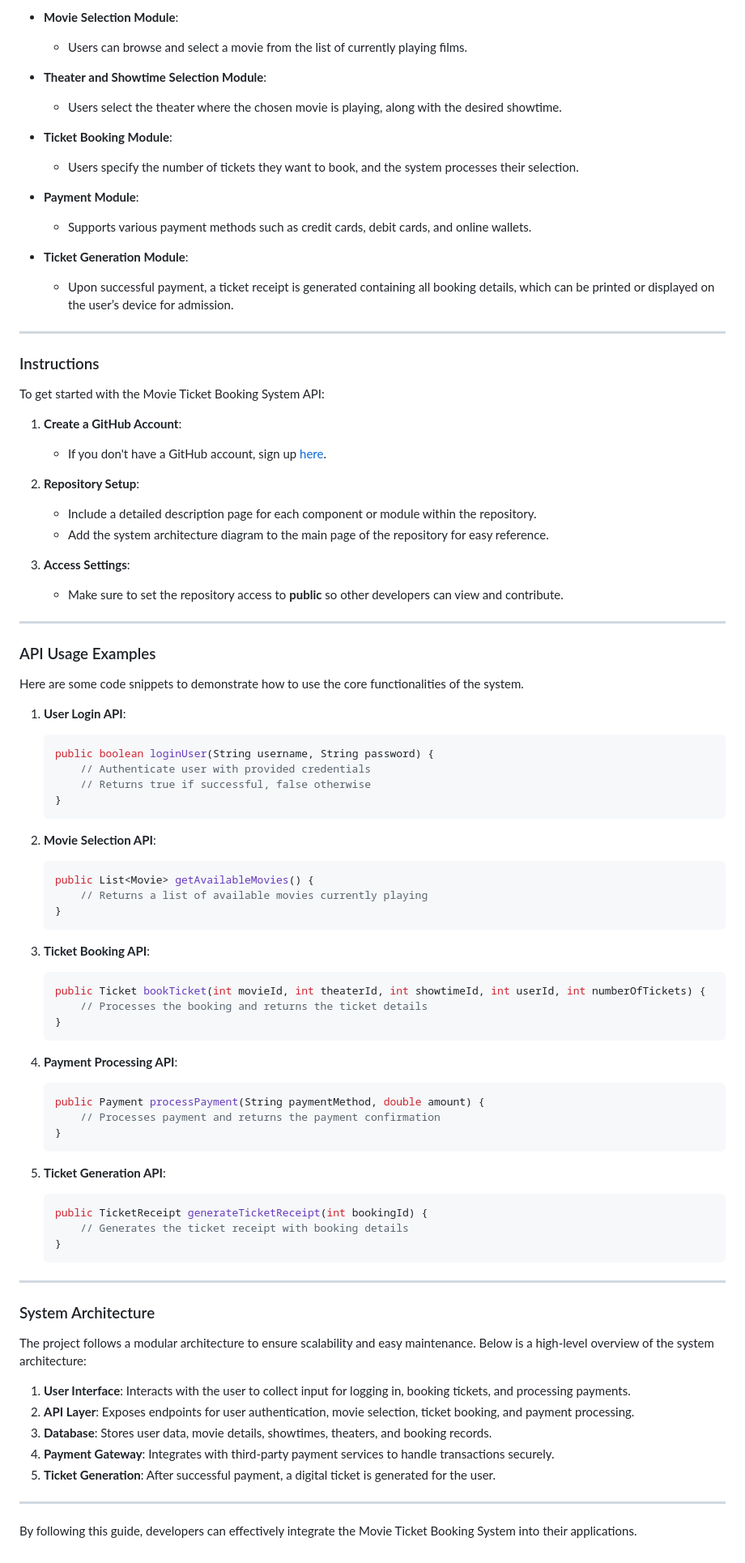
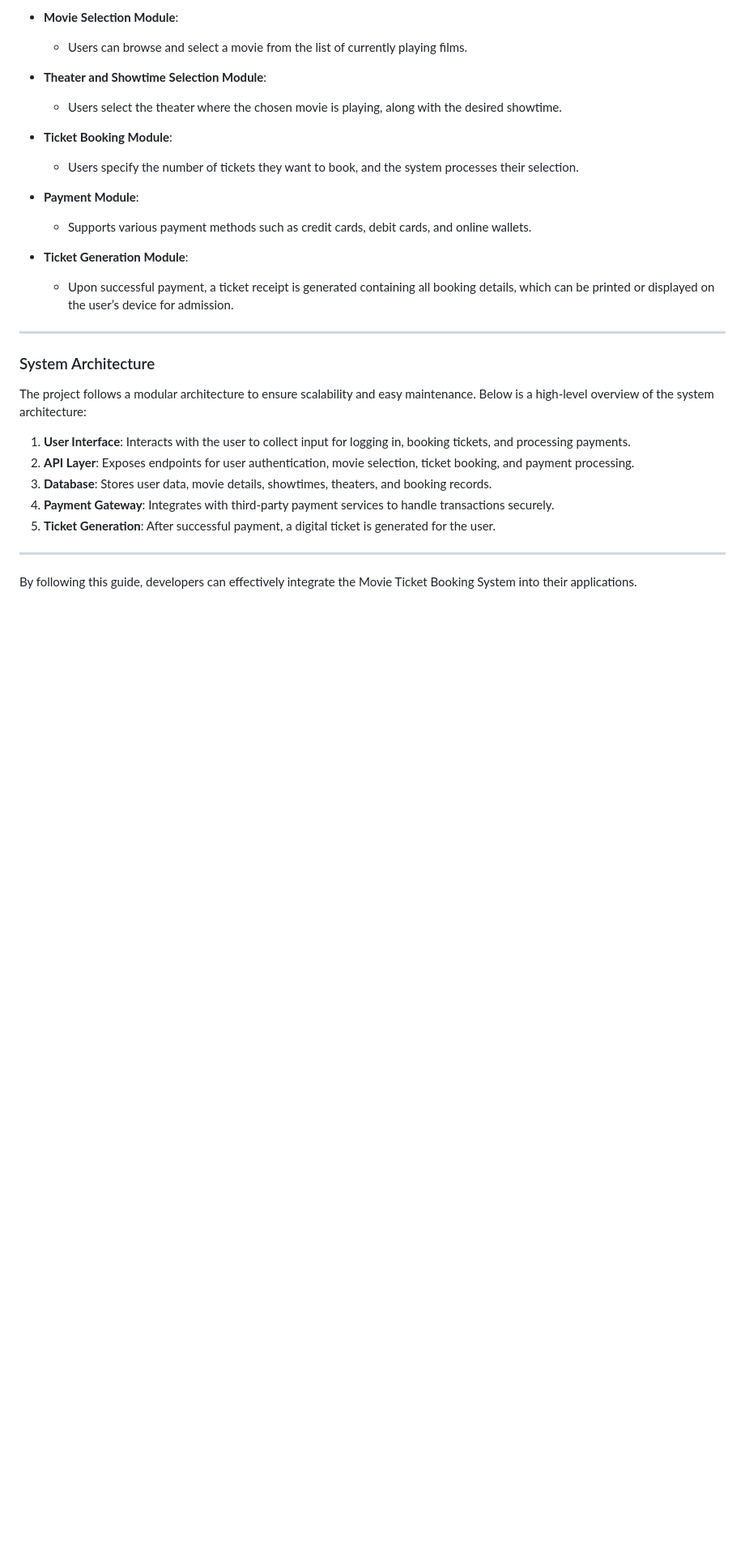
Before and after one commit to alhoss99/nabasport, a Markdown page: README.md, the part around the change. Shown: that part at 81% size. GitHub-like rendering; blank space fills up the shorter version.

````diff
--- a/README.md
+++ b/README.md
@@ -74,63 +74,6 @@ The API consists of several core components, each playing a vital role in the sy
 
 ---
 
-### Instructions
-
-To get started with the Movie Ticket Booking System API:
-
-1. **Create a GitHub Account**:
-    - If you don't have a GitHub account, sign up [here](https://github.com/).
-
-2. **Repository Setup**:
-    - Include a detailed description page for each component or module within the repository.
-    - Add the system architecture diagram to the main page of the repository for easy reference.
-
-3. **Access Settings**:
-    - Make sure to set the repository access to **public** so other developers can view and contribute.
-
----
-
-### API Usage Examples
-
-Here are some code snippets to demonstrate how to use the core functionalities of the system.
-
-1. **User Login API**:
-    ```java
-    public boolean loginUser(String username, String password) {
-        // Authenticate user with provided credentials
-        // Returns true if successful, false otherwise
-    }
-    ```
-
-2. **Movie Selection API**:
-    ```java
-    public List<Movie> getAvailableMovies() {
-        // Returns a list of available movies currently playing
-    }
-    ```
-
-3. **Ticket Booking API**:
-    ```java
-    public Ticket bookTicket(int movieId, int theaterId, int showtimeId, int userId, int numberOfTickets) {
-        // Processes the booking and returns the ticket details
-    }
-    ```
-
-4. **Payment Processing API**:
-    ```java
-    public Payment processPayment(String paymentMethod, double amount) {
-        // Processes payment and returns the payment confirmation
-    }
-    ```
-
-5. **Ticket Generation API**:
-    ```java
-    public TicketReceipt generateTicketReceipt(int bookingId) {
-        // Generates the ticket receipt with booking details
-    }
-    ```
-
----
 
 ### System Architecture
 
````
